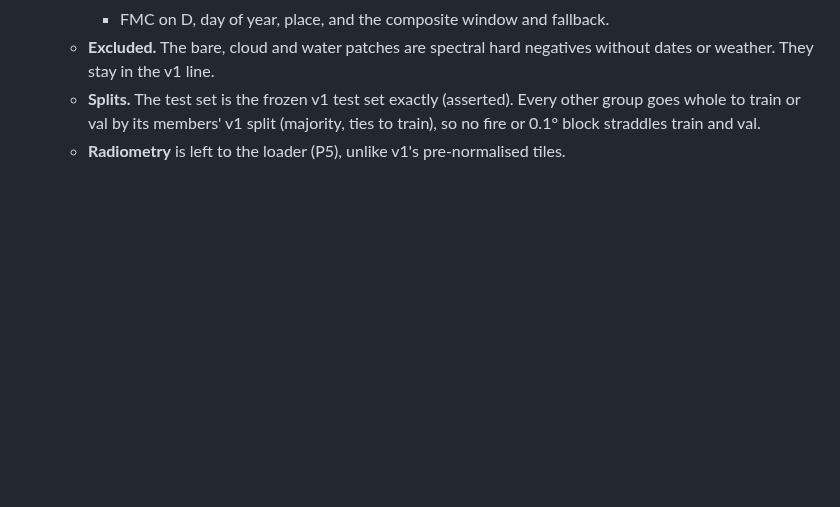
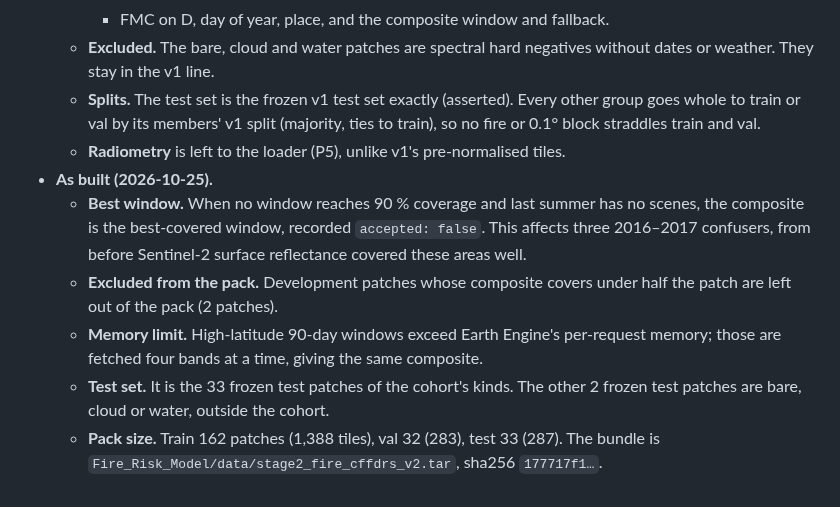
Before and after one commit to safari-labs/Fire_Risk_Statistics, a Markdown page: docs/ASSUMPTIONS.md, the part around the change. Drawn GitHub-style; blank space fills up the shorter version.

```diff
--- a/docs/ASSUMPTIONS.md
+++ b/docs/ASSUMPTIONS.md
@@ -1009,3 +1009,9 @@ SCANFI cannot feed the tree everything it expects. The deviations:
   - **Excluded.** The bare, cloud and water patches are spectral hard negatives without dates or weather. They stay in the v1 line.
   - **Splits.** The test set is the frozen v1 test set exactly (asserted). Every other group goes whole to train or val by its members' v1 split (majority, ties to train), so no fire or 0.1° block straddles train and val.
   - **Radiometry** is left to the loader (P5), unlike v1's pre-normalised tiles.
+- **As built (2026-10-25).**
+  - **Best window.** When no window reaches 90 % coverage and last summer has no scenes, the composite is the best-covered window, recorded `accepted: false`. This affects three 2016–2017 confusers, from before Sentinel-2 surface reflectance covered these areas well.
+  - **Excluded from the pack.** Development patches whose composite covers under half the patch are left out of the pack (2 patches).
+  - **Memory limit.** High-latitude 90-day windows exceed Earth Engine's per-request memory; those are fetched four bands at a time, giving the same composite.
+  - **Test set.** It is the 33 frozen test patches of the cohort's kinds. The other 2 frozen test patches are bare, cloud or water, outside the cohort.
+  - **Pack size.** Train 162 patches (1,388 tiles), val 32 (283), test 33 (287). The bundle is `Fire_Risk_Model/data/stage2_fire_cffdrs_v2.tar`, sha256 `177717f1…`.
```
Also changed, not shown: docs/EXPERIMENTS.md (+8 -5 lines), docs/results/p4_prefire/composites.png (added), docs/results/p4_prefire/experiments.png (added), docs/results/p4_prefire/leakage.png (added), 11 other files.
